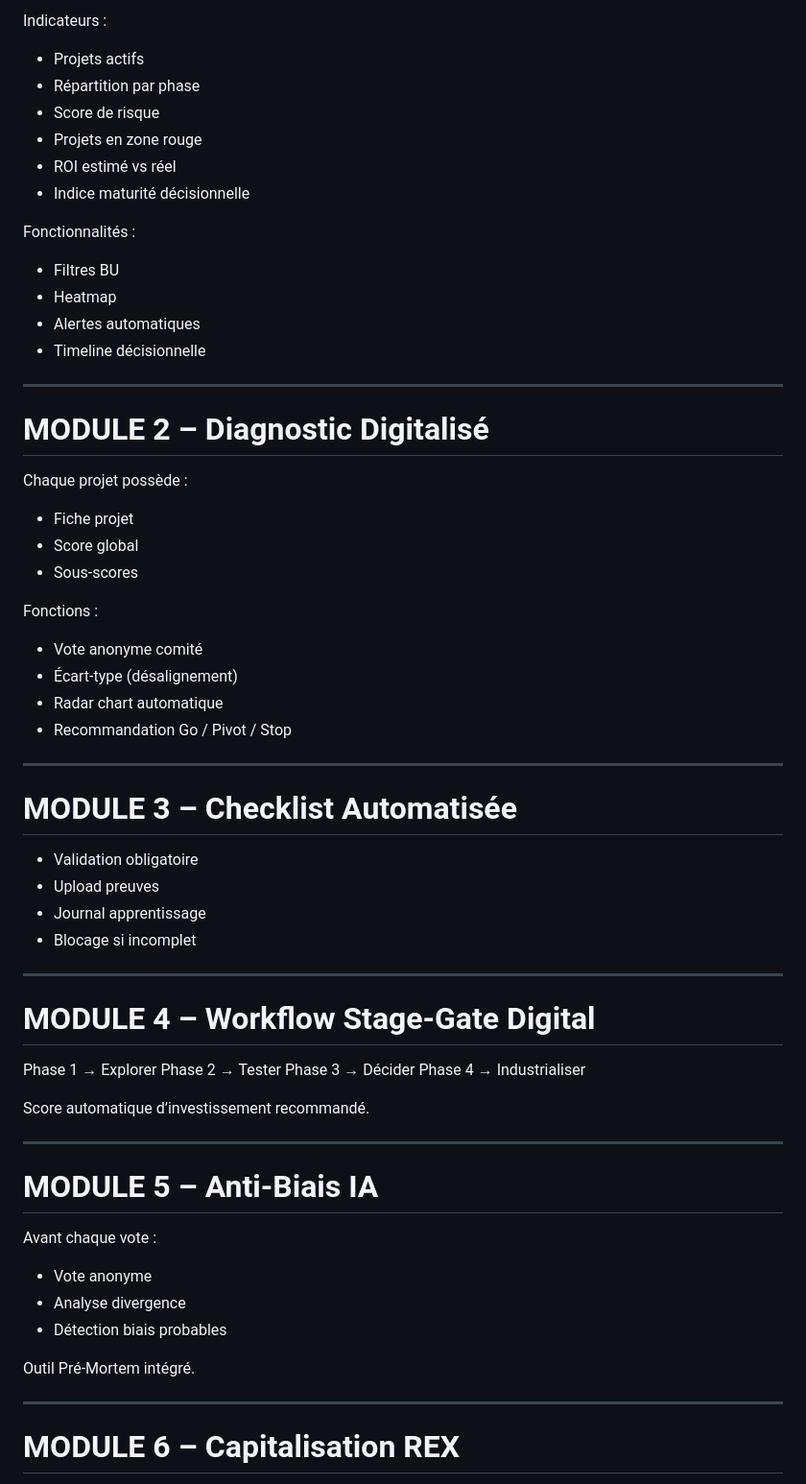
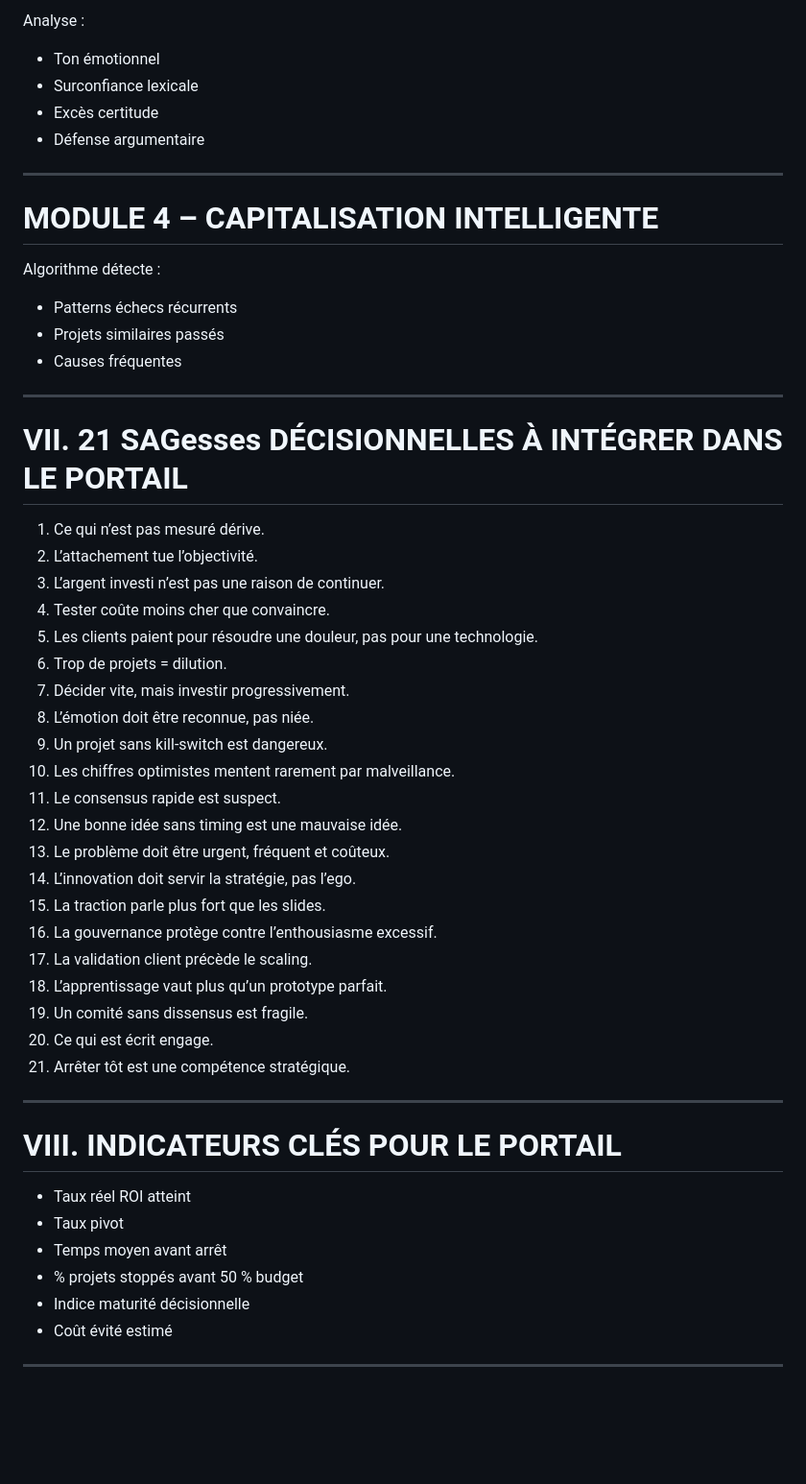
Before and after one commit to sanogotech/DecisionIntelligenceForINNOVATION, a Markdown page: README.md, the part around one of its changes. Shown at 96% size. GitHub-like rendering; blank space fills up the shorter version.

```diff
--- a/README.md
+++ b/README.md
@@ -206,70 +257,57 @@ Plateforme SaaS permettant de :
 
-Indicateurs :
+Analyse :
 
-* Projets actifs
-* Répartition par phase
-* Score de risque
-* Projets en zone rouge
-* ROI estimé vs réel
-* Indice maturité décisionnelle
-
-Fonctionnalités :
-
-* Filtres BU
-* Heatmap
-* Alertes automatiques
-* Timeline décisionnelle
+* Ton émotionnel
+* Surconfiance lexicale
+* Excès certitude
+* Défense argumentaire
 
 ---
 
-# MODULE 2 – Diagnostic Digitalisé
+# MODULE 4 – CAPITALISATION INTELLIGENTE
 
-Chaque projet possède :
+Algorithme détecte :
 
-* Fiche projet
-* Score global
-* Sous-scores
-
-Fonctions :
-
-* Vote anonyme comité
-* Écart-type (désalignement)
-* Radar chart automatique
-* Recommandation Go / Pivot / Stop
+* Patterns échecs récurrents
+* Projets similaires passés
+* Causes fréquentes
 
 ---
 
-# MODULE 3 – Checklist Automatisée
+# VII. 21 SAGesses DÉCISIONNELLES À INTÉGRER DANS LE PORTAIL
 
-* Validation obligatoire
-* Upload preuves
-* Journal apprentissage
-* Blocage si incomplet
+1. Ce qui n’est pas mesuré dérive.
+2. L’attachement tue l’objectivité.
+3. L’argent investi n’est pas une raison de continuer.
+4. Tester coûte moins cher que convaincre.
+5. Les clients paient pour résoudre une douleur, pas pour une technologie.
+6. Trop de projets = dilution.
+7. Décider vite, mais investir progressivement.
+8. L’émotion doit être reconnue, pas niée.
+9. Un projet sans kill-switch est dangereux.
+10. Les chiffres optimistes mentent rarement par malveillance.
+11. Le consensus rapide est suspect.
+12. Une bonne idée sans timing est une mauvaise idée.
+13. Le problème doit être urgent, fréquent et coûteux.
+14. L’innovation doit servir la stratégie, pas l’ego.
+15. La traction parle plus fort que les slides.
+16. La gouvernance protège contre l’enthousiasme excessif.
+17. La validation client précède le scaling.
+18. L’apprentissage vaut plus qu’un prototype parfait.
+19. Un comité sans dissensus est fragile.
+20. Ce qui est écrit engage.
+21. Arrêter tôt est une compétence stratégique.
 
 ---
 
-# MODULE 4 – Workflow Stage-Gate Digital
+# VIII. INDICATEURS CLÉS POUR LE PORTAIL
 
-Phase 1 → Explorer
-Phase 2 → Tester
-Phase 3 → Décider
-Phase 4 → Industrialiser
-
-Score automatique d’investissement recommandé.
+* Taux réel ROI atteint
+* Taux pivot
+* Temps moyen avant arrêt
+* % projets stoppés avant 50 % budget
+* Indice maturité décisionnelle
+* Coût évité estimé
 
 ---
 
-# MODULE 5 – Anti-Biais IA
-
-Avant chaque vote :
-
-* Vote anonyme
-* Analyse divergence
-* Détection biais probables
-
-Outil Pré-Mortem intégré.
-
----
-
-# MODULE 6 – Capitalisation REX
-
```
Also changed, not shown: other parts of README.md (+170 -176 lines).
